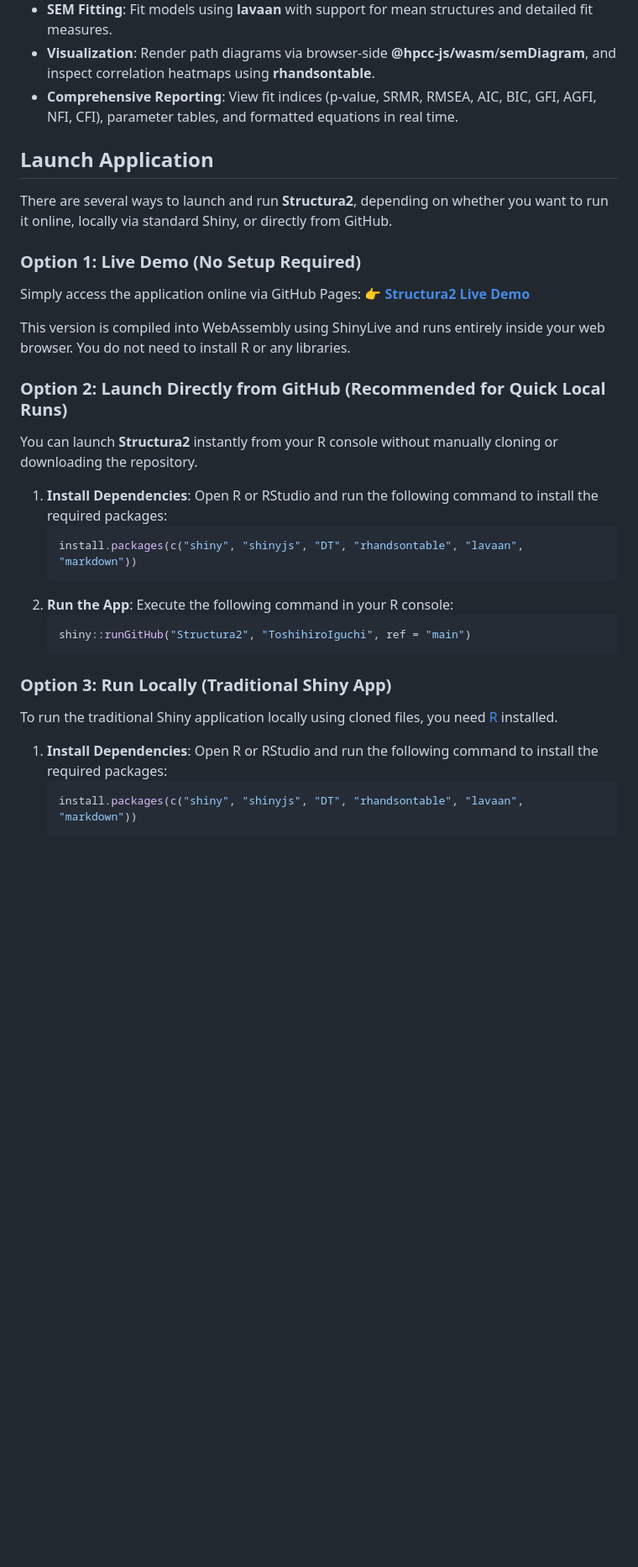
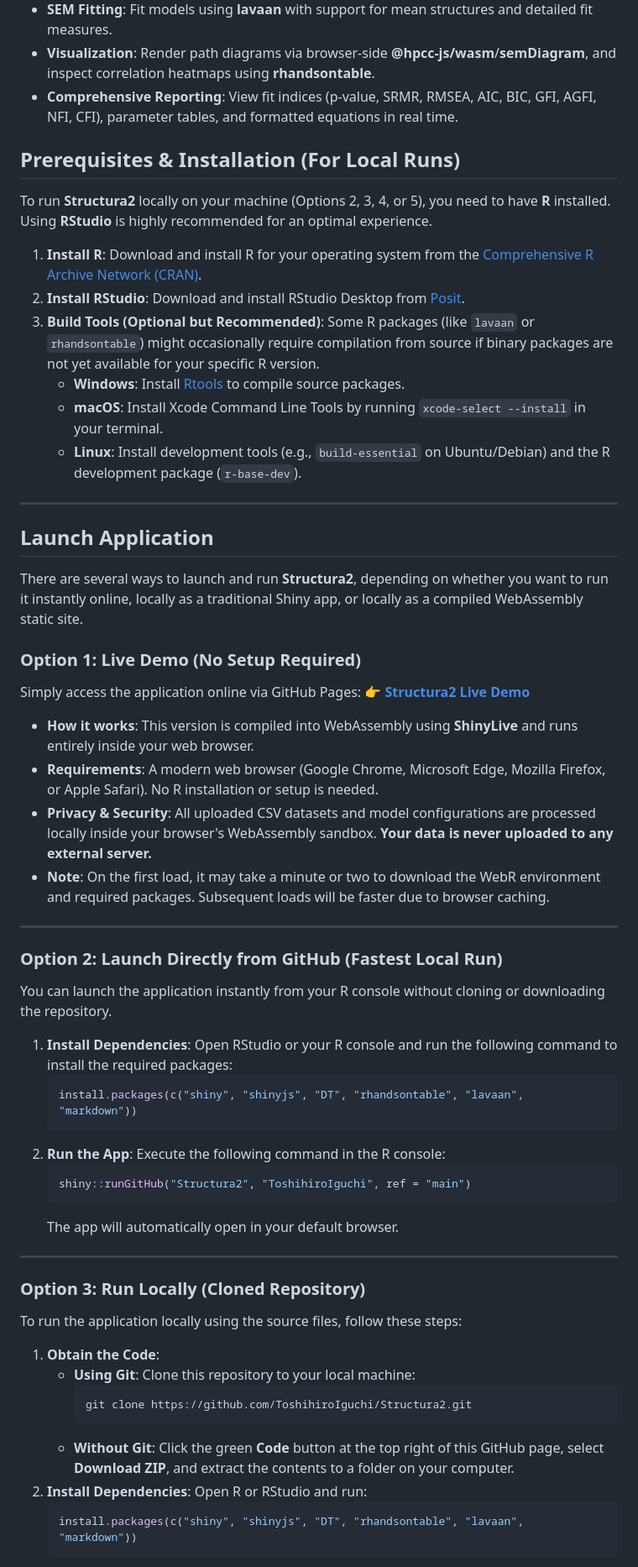
Before and after one commit to ToshihiroIguchi/Structura2, a Markdown page: README.md, the part around one of its changes. Shown at 84% size. Drawn GitHub-style; blank space fills up the shorter version.

````diff
--- a/README.md
+++ b/README.md
@@ -31,35 +31,63 @@ Structura2 is an interactive Shiny application for Structural Equation Modeling
 * **Visualization**: Render path diagrams via browser-side **@hpcc-js/wasm**/**semDiagram**, and inspect correlation heatmaps using **rhandsontable**.
 * **Comprehensive Reporting**: View fit indices (p-value, SRMR, RMSEA, AIC, BIC, GFI, AGFI, NFI, CFI), parameter tables, and formatted equations in real time.
 
+## Prerequisites & Installation (For Local Runs)
+
+To run **Structura2** locally on your machine (Options 2, 3, 4, or 5), you need to have **R** installed. Using **RStudio** is highly recommended for an optimal experience.
+
+1. **Install R**: Download and install R for your operating system from the [Comprehensive R Archive Network (CRAN)](https://cran.r-project.org/).
+2. **Install RStudio**: Download and install RStudio Desktop from [Posit](https://posit.co/download/rstudio-desktop/).
+3. **Build Tools (Optional but Recommended)**:
+   Some R packages (like `lavaan` or `rhandsontable`) might occasionally require compilation from source if binary packages are not yet available for your specific R version.
+   - **Windows**: Install [Rtools](https://cran.r-project.org/bin/windows/Rtools/) to compile source packages.
+   - **macOS**: Install Xcode Command Line Tools by running `xcode-select --install` in your terminal.
+   - **Linux**: Install development tools (e.g., `build-essential` on Ubuntu/Debian) and the R development package (`r-base-dev`).
+
+---
+
 ## Launch Application
 
-There are several ways to launch and run **Structura2**, depending on whether you want to run it online, locally via standard Shiny, or directly from GitHub.
+There are several ways to launch and run **Structura2**, depending on whether you want to run it instantly online, locally as a traditional Shiny app, or locally as a compiled WebAssembly static site.
 
 ### Option 1: Live Demo (No Setup Required)
 
 Simply access the application online via GitHub Pages:
 👉 **[Structura2 Live Demo](https://toshihiroiguchi.github.io/Structura2/)**
 
-This version is compiled into WebAssembly using ShinyLive and runs entirely inside your web browser. You do not need to install R or any libraries.
+* **How it works**: This version is compiled into WebAssembly using **ShinyLive** and runs entirely inside your web browser.
+* **Requirements**: A modern web browser (Google Chrome, Microsoft Edge, Mozilla Firefox, or Apple Safari). No R installation or setup is needed.
+* **Privacy & Security**: All uploaded CSV datasets and model configurations are processed locally inside your browser's WebAssembly sandbox. **Your data is never uploaded to any external server.**
+* **Note**: On the first load, it may take a minute or two to download the WebR environment and required packages. Subsequent loads will be faster due to browser caching.
 
-### Option 2: Launch Directly from GitHub (Recommended for Quick Local Runs)
+---
 
-You can launch **Structura2** instantly from your R console without manually cloning or downloading the repository.
+### Option 2: Launch Directly from GitHub (Fastest Local Run)
 
-1. **Install Dependencies**: Open R or RStudio and run the following command to install the required packages:
+You can launch the application instantly from your R console without cloning or downloading the repository.
+
+1. **Install Dependencies**: Open RStudio or your R console and run the following command to install the required packages:
    ```r
    install.packages(c("shiny", "shinyjs", "DT", "rhandsontable", "lavaan", "markdown"))
    ```
-2. **Run the App**: Execute the following command in your R console:
+2. **Run the App**: Execute the following command in the R console:
    ```r
    shiny::runGitHub("Structura2", "ToshihiroIguchi", ref = "main")
    ```
+   The app will automatically open in your default browser.
 
-### Option 3: Run Locally (Traditional Shiny App)
+---
 
-To run the traditional Shiny application locally using cloned files, you need [R](https://www.r-project.org/) installed.
+### Option 3: Run Locally (Cloned Repository)
 
-1. **Install Dependencies**: Open R or RStudio and run the following command to install the required packages:
+To run the application locally using the source files, follow these steps:
+
+1. **Obtain the Code**:
+   - **Using Git**: Clone this repository to your local machine:
+     ```bash
+     git clone https://github.com/ToshihiroIguchi/Structura2.git
+     ```
+   - **Without Git**: Click the green **Code** button at the top right of this GitHub page, select **Download ZIP**, and extract the contents to a folder on your computer.
+2. **Install Dependencies**: Open R or RStudio and run:
    ```r
    install.packages(c("shiny", "shinyjs", "DT", "rhandsontable", "lavaan", "markdown"))
    ```
````
Also changed, not shown: other parts of README.md (+36 -15 lines).
